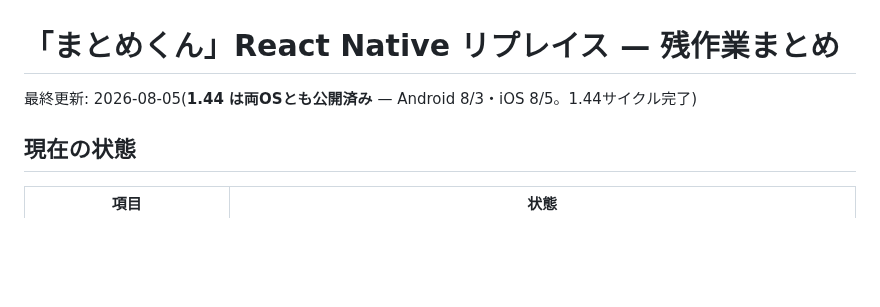
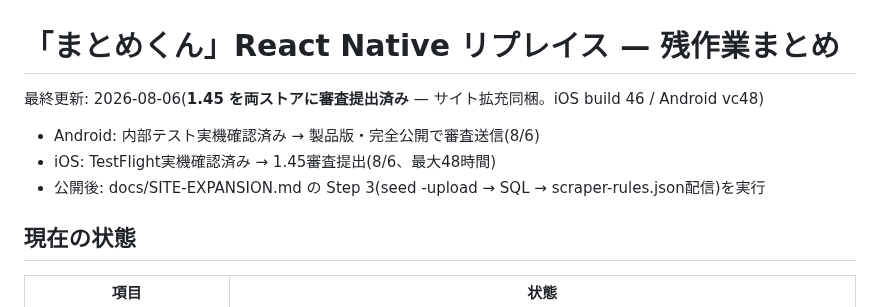
Before and after one commit to ponyo877/news-app-frontend, a Markdown page: docs/REMAINING_TASKS.md, the part around the change. Drawn GitHub-style; blank space fills up the shorter version.

Commit message:
:rocket: 1.45を両ストアへ審査提出(サイト拡充同梱)
Co-Authored-By: Claude Fable 5 <noreply@anthropic.com>

```diff
--- a/docs/REMAINING_TASKS.md
+++ b/docs/REMAINING_TASKS.md
@@ -1,6 +1,9 @@
 # 「まとめくん」React Native リプレイス — 残作業まとめ
 
-最終更新: 2026-08-05(**1.44 は両OSとも公開済み** — Android 8/3・iOS 8/5。1.44サイクル完了)
+最終更新: 2026-08-06(**1.45 を両ストアに審査提出済み** — サイト拡充同梱。iOS build 46 / Android vc48)
+- Android: 内部テスト実機確認済み → 製品版・完全公開で審査送信(8/6)
+- iOS: TestFlight実機確認済み → 1.45審査提出(8/6、最大48時間)
+- 公開後: docs/SITE-EXPANSION.md の Step 3(seed -upload → SQL → scraper-rules.json配信)を実行
 
 ## 現在の状態
 
```
